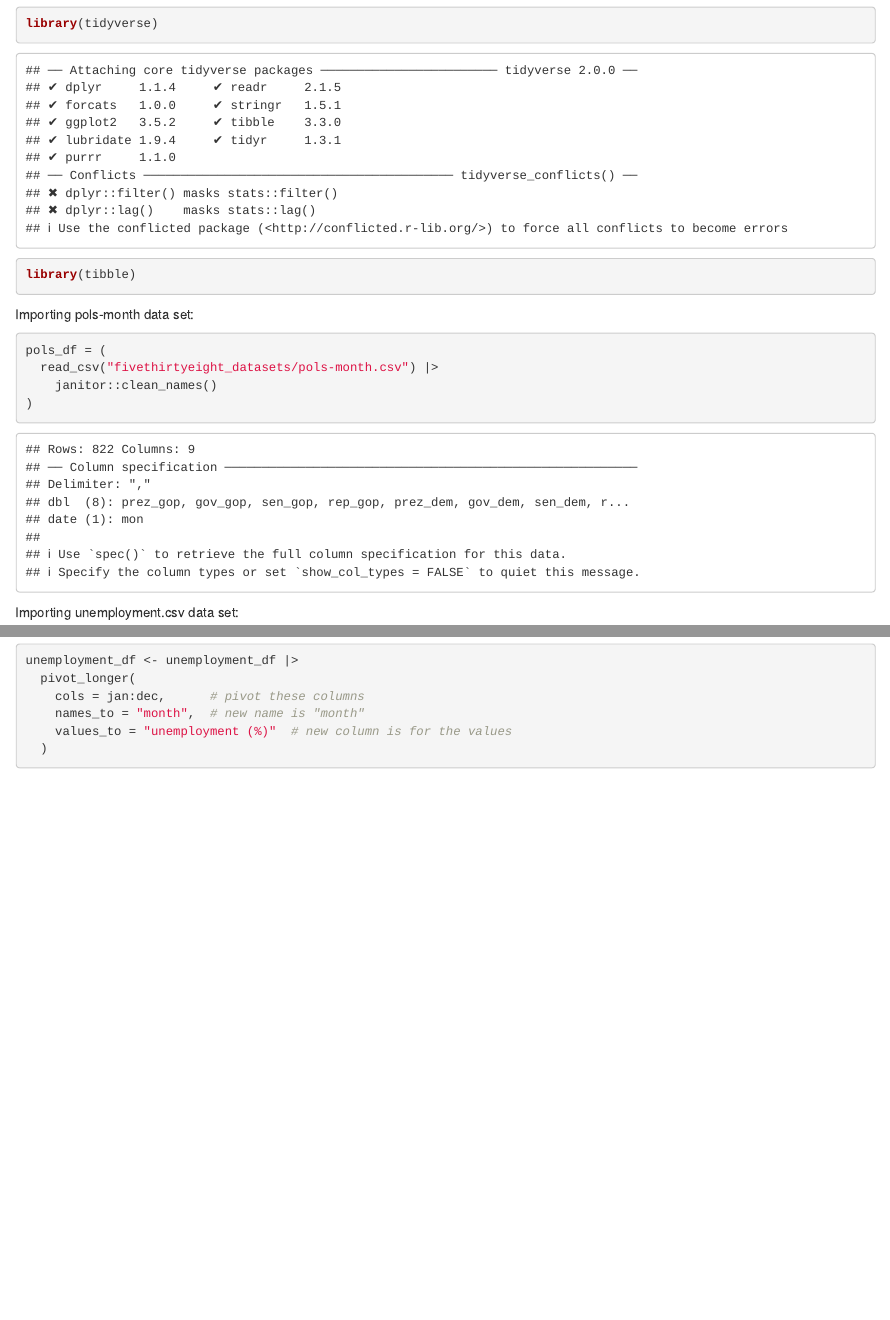
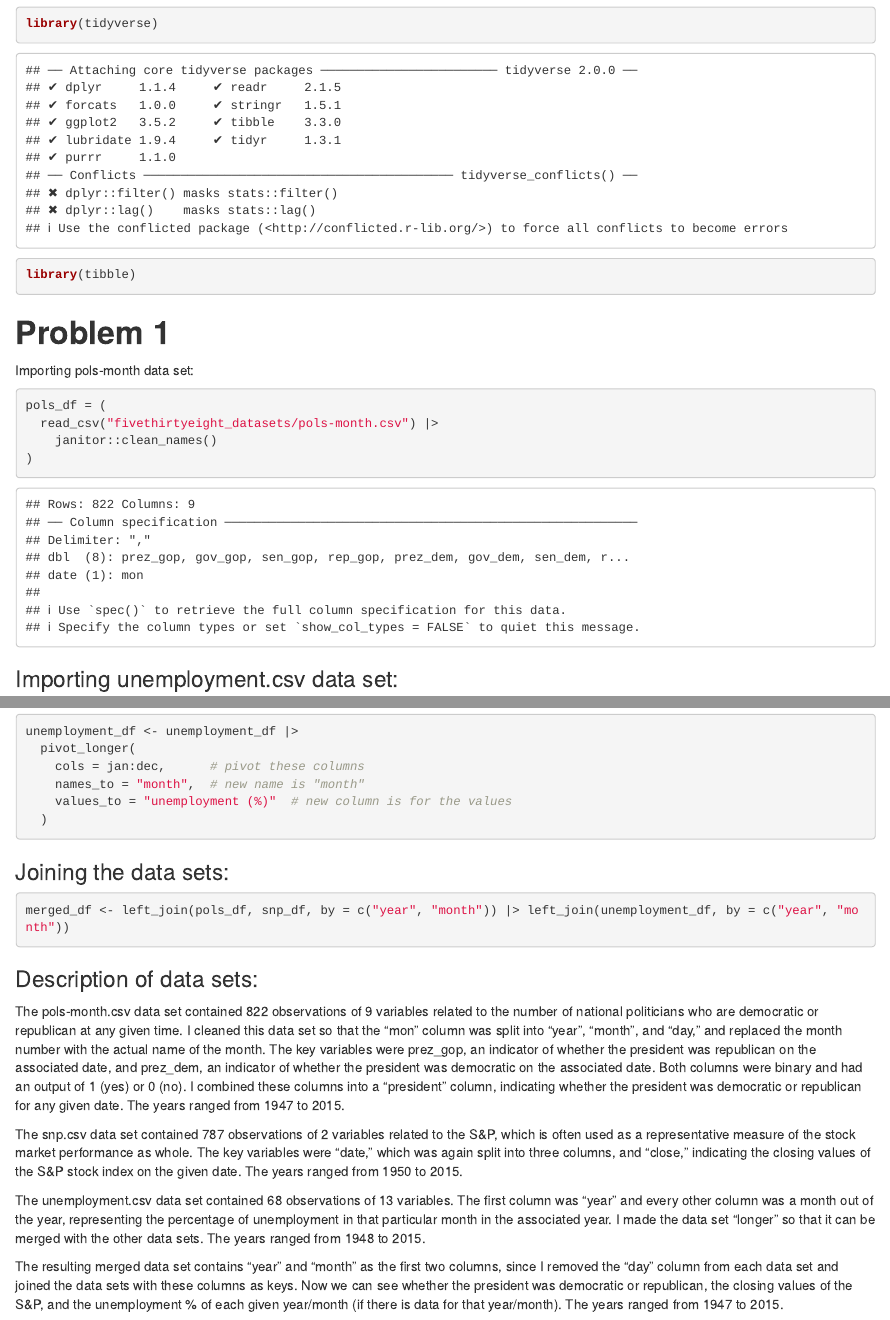
Before and after one commit to maya-rae/p8105_hw2_mra2209, an R Markdown document (p8105_hw2_mra2209.rmd): the page in a window 1100 px wide, from 140 px down, and a second part further down, joined at a grey line. The pictures show the output file p8105_hw2_mra2209.html that the author committed with the source, opened offline.

Commit message:
Joined all datasets and wrote a description of the contents of them

````diff
--- a/p8105_hw2_mra2209.rmd
+++ b/p8105_hw2_mra2209.rmd
@@ -15,7 +15,7 @@ knitr::opts_chunk$set(echo = TRUE)
 library(tidyverse)
 library(tibble)
 ```
-
+# **Problem 1**
 Importing pols-month data set:
 ```{r}
 pols_df = (
@@ -25,7 +25,7 @@ pols_df = (
 
 ```
 
-Importing unemployment.csv data set:
+### Importing unemployment.csv data set:
 ```{r}
 unemployment_df = (
   read_csv("fivethirtyeight_datasets/unemployment.csv") |>
@@ -81,3 +81,17 @@ unemployment_df <- unemployment_df |>
     values_to = "unemployment (%)"  # new column is for the values
   )
 ```
+
+### Joining the data sets:
+```{r}
+merged_df <- left_join(pols_df, snp_df, by = c("year", "month")) |> left_join(unemployment_df, by = c("year", "month"))
+
+```
+### Description of data sets:
+The pols-month.csv data set contained 822 observations of 9 variables related to the number of national politicians who are democratic or republican at any given time. I cleaned this data set so that the "mon" column was split into "year", "month", and "day," and replaced the month number with the actual name of the month. The key variables were prez_gop, an indicator of whether the president was republican on the associated date, and prez_dem, an indicator of whether the president was democratic on the associated date. Both columns were binary and had an output of 1 (yes) or 0 (no). I combined these columns into a "president" column, indicating whether the president was democratic or republican for any given date. The years ranged from 1947 to 2015.
+
+The snp.csv data set contained 787 observations of 2 variables related to the S&P, which is often used as a representative measure of the stock market performance as whole. The key variables were "date," which was again split into three columns, and "close," indicating the closing values of the S&P stock index on the given date. The years ranged from 1950 to 2015.
+
+The unemployment.csv data set contained 68 observations of 13 variables. The first column was "year" and every other column was a month out of the year, representing the percentage of unemployment in that particular month in the associated year. I made the data set "longer" so that it can be merged with the other data sets. The years ranged from 1948 to 2015.
+
+The resulting merged data set contains "year" and "month" as the first two columns, since I removed the "day" column from each data set and joined the data sets with these columns as keys. Now we can see whether the president was democratic or republican, the closing values of the S&P, and the unemployment % of each given year/month (if there is data for that year/month). The years ranged from 1947 to 2015.
````
Also changed, not shown: p8105_hw2_mra2209.html, p8105_hw2_mra2209.rmd (8 more changed lines), 1 other file.
